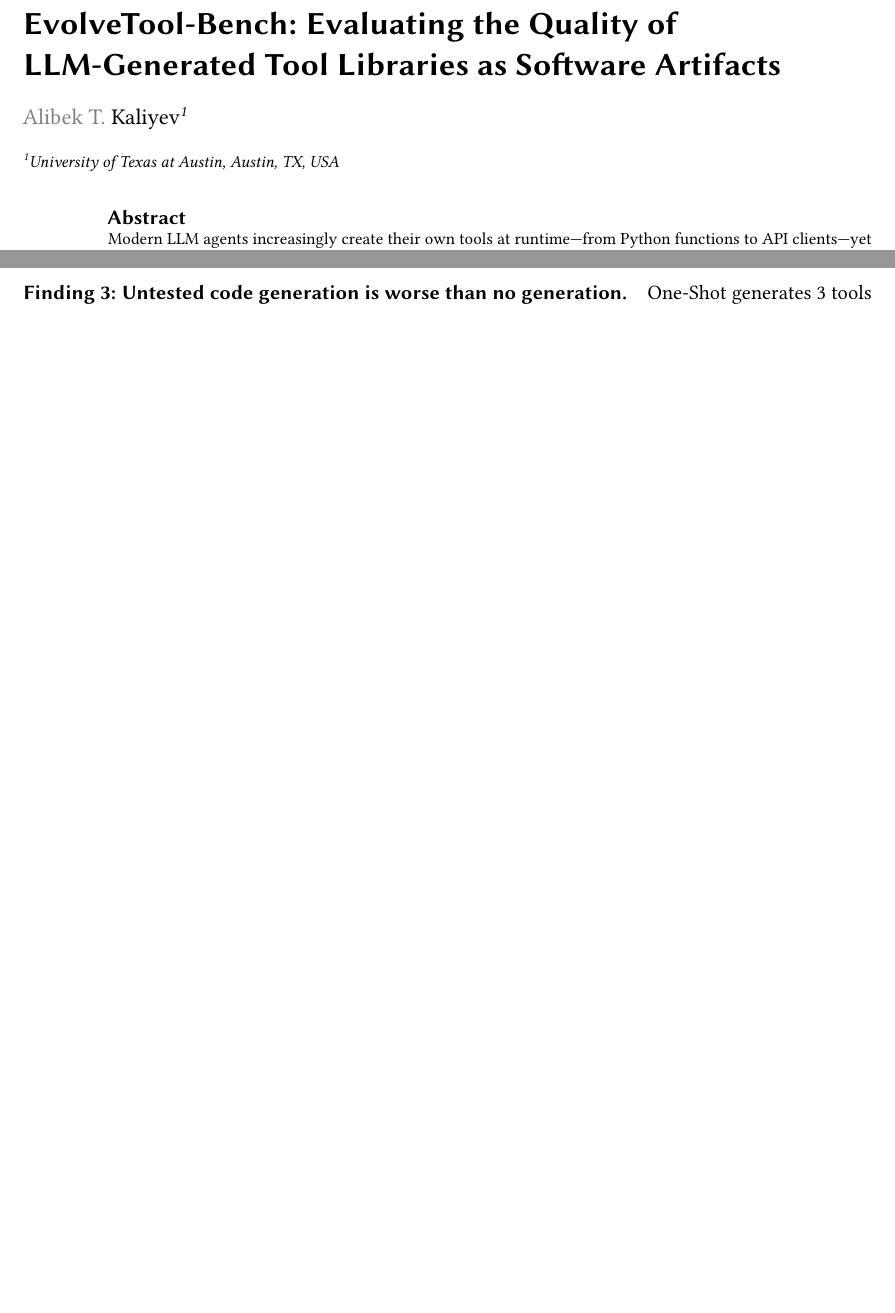
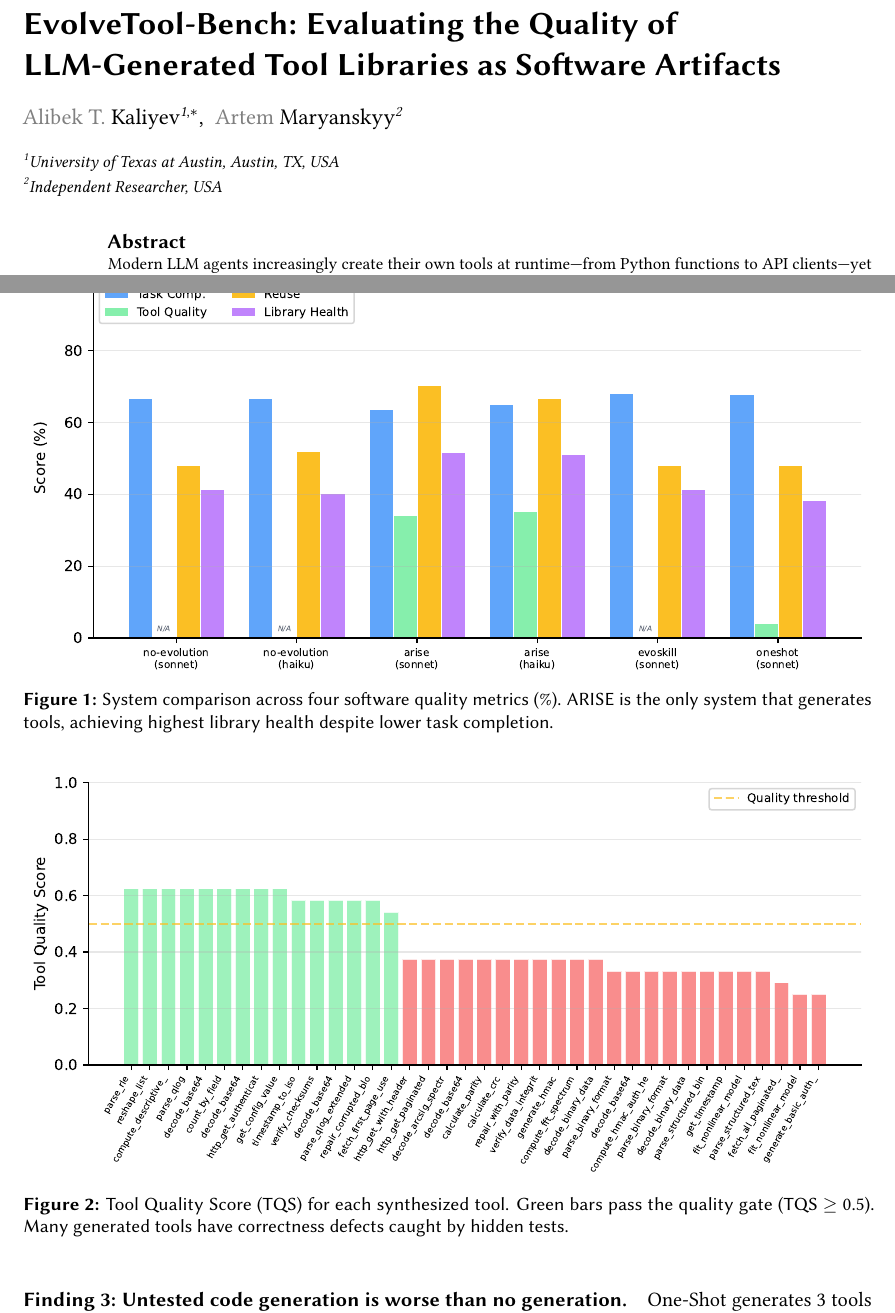
Before and after one commit to abekek/evolvetool-bench, a LaTeX document (paper/submission/main.tex): two parts of pages 1 and 4 of 6 before the commit and two parts of pages 1 and 5 of 7 after it, joined at a grey line, cut so that both start at the same text, the shorter picture padded with empty space. Compiled offline with pdfLaTeX; a LaTeX package or settings file that is missing is left out.

Commit message:
fix: tool quality figure labels, add co-author, corresponding author mark

```diff
--- a/paper/submission/main.tex
+++ b/paper/submission/main.tex
@@ -22,7 +22,13 @@
 email=alibek.kaliyev@utexas.edu,
 url=https://arise-ai.dev,
 ]
+\cormark[1]
+\author[2]{Artem Maryanskyy}[%
+email=artem.maryanskyy@users.noreply.github.com,
+]
+\cortext[1]{Corresponding author.}
 \address[1]{University of Texas at Austin, Austin, TX, USA}
+\address[2]{Independent Researcher, USA}
 
 \begin{abstract}
 Modern LLM agents increasingly create their own tools at runtime---from Python functions to API clients---yet existing benchmarks evaluate them almost exclusively by downstream task completion. This is analogous to judging a software engineer only by whether their code runs, ignoring redundancy, regression, and safety. We introduce \textsc{EvolveTool-Bench}, a diagnostic benchmark for \emph{LLM-generated tool libraries in software engineering workflows}. Across three domains requiring actual tool execution (proprietary data formats, API orchestration, and numerical computation), we define library-level software quality metrics---reuse, redundancy, composition success, regression stability, and safety---alongside a per-tool Tool Quality Score measuring correctness, robustness, generality, and code quality. In the first head-to-head comparison of code-level and strategy-level tool evolution (ARISE vs.\ EvoSkill vs.\ one-shot baselines, 99 tasks, two models), we show that systems with similar task completion (63--68\%) differ by up to 18\% in library health, revealing software quality risks invisible to task-only evaluation. Our results highlight that \emph{evaluation and governance of LLM-generated tools require treating the evolving tool library as a first-class software artifact}, not a black box.
@@ -175,6 +181,20 @@ No-Evolution & Haiku & .516 & 66.7 & 0 & --- & 51.9 & 40.1 \\
 \label{tab:results_full}
 \end{table*}
 
+\begin{figure}[t]
+\centering
+\includegraphics[width=\linewidth]{fig_comparison.pdf}
+\caption{System comparison across four software quality metrics (\%). ARISE is the only system that generates tools, achieving highest library health despite lower task completion.}
+\label{fig:comparison}
+\end{figure}
+
+\begin{figure}[t]
+\centering
+\includegraphics[width=\linewidth]{fig_tool_quality.pdf}
+\caption{Tool Quality Score (TQS) for each synthesized tool. Green bars pass the quality gate (TQS $\geq$ 0.5). Many generated tools have correctness defects caught by hidden tests.}
+\label{fig:tool_quality}
+\end{figure}
+
 \subsection{Key Findings}
 
 \paragraph{Finding 1: Task completion hides software quality differences.} All six configurations achieve similar task completion (63--68\%), yet ETS scores range from 0.516 to 0.612 (Table~\ref{tab:results_full}). ARISE achieves the \emph{lowest} task completion but the \emph{highest} library quality. A benchmark reporting only TC would rank ARISE last---masking that it produces the cleanest, most reusable codebase.
```
Also changed, not shown: paper/fig_comparison.pdf, paper/fig_domains.pdf, paper/fig_ets.pdf, paper/fig_tool_quality.pdf, paper/fig_tool_quality.png, paper/submission/fig_tool_quality.pdf, paper/submission/main.tex (2 more changed lines), 1 other file.
